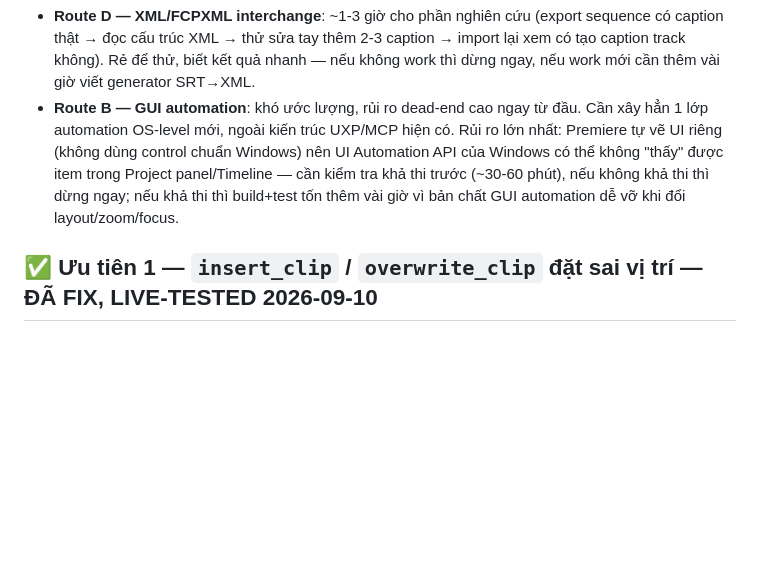
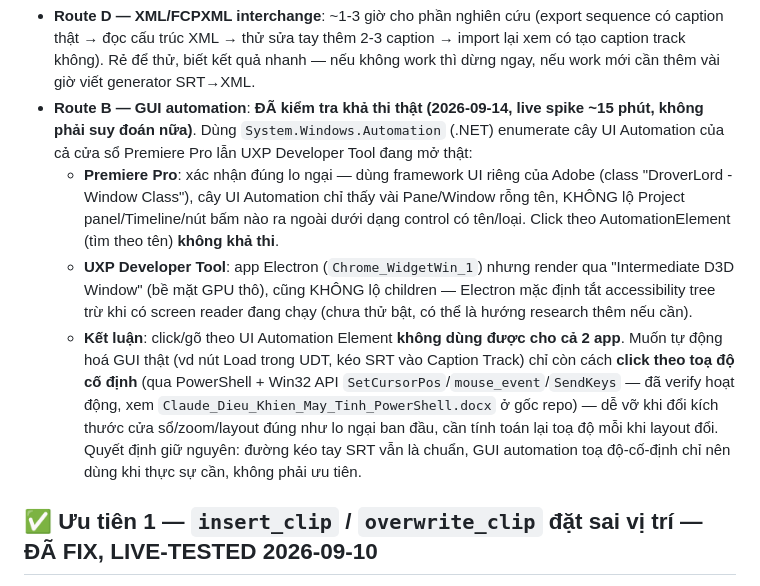
Before and after one commit to hongvietdoan-byte/VIP-MCP-premiere-Pro, a Markdown page: TODO.md, the part around the change. Drawn GitHub-style; blank space fills up the shorter version.

Commit message:
memclaude: auto-sync [] 2026-09-14 10:06

```diff
--- a/TODO.md
+++ b/TODO.md
@@ -128,7 +128,10 @@ Khớp đúng với SRT (chênh lệch ~0.016s = đúng 1 frame ở 60fps, do Pr
 
 **Ước lượng thời gian nếu sau này muốn thử tiếp** (2026-09-10, chưa làm — ghi lại để tham khảo):
 - **Route D — XML/FCPXML interchange**: ~1-3 giờ cho phần nghiên cứu (export sequence có caption thật → đọc cấu trúc XML → thử sửa tay thêm 2-3 caption → import lại xem có tạo caption track không). Rẻ để thử, biết kết quả nhanh — nếu không work thì dừng ngay, nếu work mới cần thêm vài giờ viết generator SRT→XML.
-- **Route B — GUI automation**: khó ước lượng, rủi ro dead-end cao ngay từ đầu. Cần xây hẳn 1 lớp automation OS-level mới, ngoài kiến trúc UXP/MCP hiện có. Rủi ro lớn nhất: Premiere tự vẽ UI riêng (không dùng control chuẩn Windows) nên UI Automation API của Windows có thể không "thấy" được item trong Project panel/Timeline — cần kiểm tra khả thi trước (~30-60 phút), nếu không khả thi thì dừng ngay; nếu khả thi thì build+test tốn thêm vài giờ vì bản chất GUI automation dễ vỡ khi đổi layout/zoom/focus.
+- **Route B — GUI automation**: **ĐÃ kiểm tra khả thi thật (2026-09-14, live spike ~15 phút, không phải suy đoán nữa)**. Dùng `System.Windows.Automation` (.NET) enumerate cây UI Automation của cả cửa sổ Premiere Pro lẫn UXP Developer Tool đang mở thật:
+  - **Premiere Pro**: xác nhận đúng lo ngại — dùng framework UI riêng của Adobe (class "DroverLord - Window Class"), cây UI Automation chỉ thấy vài Pane/Window rỗng tên, KHÔNG lộ Project panel/Timeline/nút bấm nào ra ngoài dưới dạng control có tên/loại. Click theo AutomationElement (tìm theo tên) **không khả thi**.
+  - **UXP Developer Tool**: app Electron (`Chrome_WidgetWin_1`) nhưng render qua "Intermediate D3D Window" (bề mặt GPU thô), cũng KHÔNG lộ children — Electron mặc định tắt accessibility tree trừ khi có screen reader đang chạy (chưa thử bật, có thể là hướng research thêm nếu cần).
+  - **Kết luận**: click/gõ theo UI Automation Element **không dùng được cho cả 2 app**. Muốn tự động hoá GUI thật (vd nút Load trong UDT, kéo SRT vào Caption Track) chỉ còn cách **click theo toạ độ cố định** (qua PowerShell + Win32 API `SetCursorPos`/`mouse_event`/`SendKeys` — đã verify hoạt động, xem `Claude_Dieu_Khien_May_Tinh_PowerShell.docx` ở gốc repo) — dễ vỡ khi đổi kích thước cửa sổ/zoom/layout đúng như lo ngại ban đầu, cần tính toán lại toạ độ mỗi khi layout đổi. Quyết định giữ nguyên: đường kéo tay SRT vẫn là chuẩn, GUI automation toạ độ-cố-định chỉ nên dùng khi thực sự cần, không phải ưu tiên.
 
 ## ✅ Ưu tiên 1 — `insert_clip` / `overwrite_clip` đặt sai vị trí — ĐÃ FIX, LIVE-TESTED 2026-09-10
 
```
